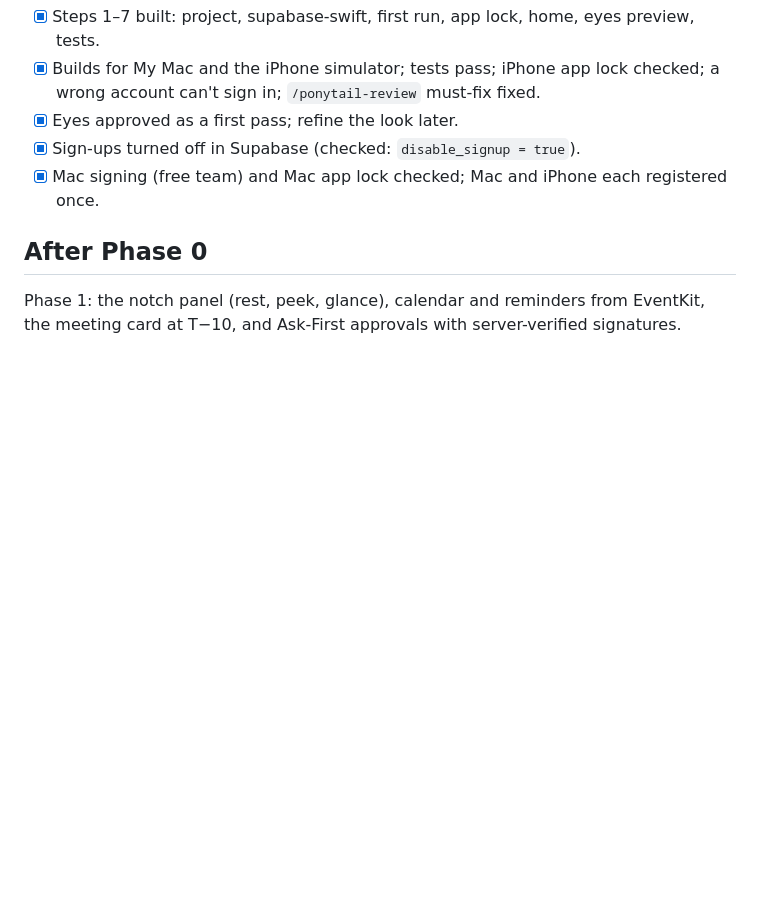
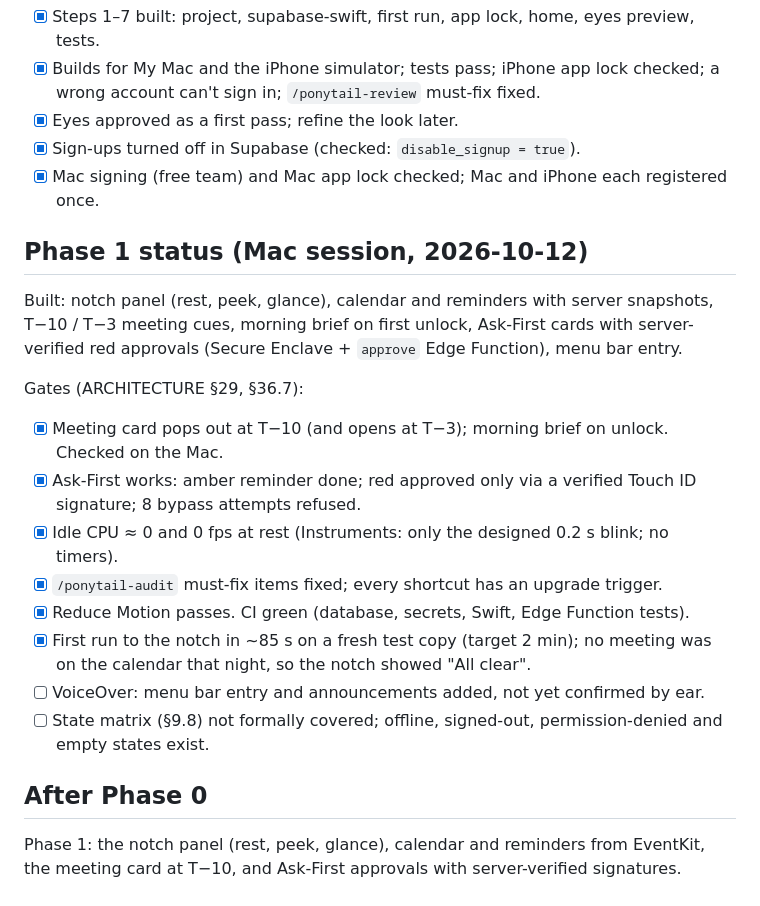
Before and after one commit to ux-abhi/idea1, a Markdown page: PHASE0.md, the part around the change. Drawn GitHub-style; blank space fills up the shorter version.

Commit message:
docs: Phase 1 status and gates
Co-Authored-By: Claude Opus 5.5 <noreply@anthropic.com>

```diff
--- a/PHASE0.md
+++ b/PHASE0.md
@@ -41,5 +41,18 @@ run the app and check it yourself before moving on. Ask me only for things you c
 - [x] Sign-ups turned off in Supabase (checked: `disable_signup = true`).
 - [x] Mac signing (free team) and Mac app lock checked; Mac and iPhone each registered once.
 
+## Phase 1 status (Mac session, 2026-10-12)
+Built: notch panel (rest, peek, glance), calendar and reminders with server snapshots, T−10 / T−3 meeting cues, morning brief on first unlock, Ask-First cards with server-verified red approvals (Secure Enclave + `approve` Edge Function), menu bar entry.
+
+Gates (ARCHITECTURE §29, §36.7):
+- [x] Meeting card pops out at T−10 (and opens at T−3); morning brief on unlock. Checked on the Mac.
+- [x] Ask-First works: amber reminder done; red approved only via a verified Touch ID signature; 8 bypass attempts refused.
+- [x] Idle CPU ≈ 0 and 0 fps at rest (Instruments: only the designed 0.2 s blink; no timers).
+- [x] `/ponytail-audit` must-fix items fixed; every shortcut has an upgrade trigger.
+- [x] Reduce Motion passes. CI green (database, secrets, Swift, Edge Function tests).
+- [x] First run to the notch in ~85 s on a fresh test copy (target 2 min); no meeting was on the calendar that night, so the notch showed "All clear".
+- [ ] VoiceOver: menu bar entry and announcements added, not yet confirmed by ear.
+- [ ] State matrix (§9.8) not formally covered; offline, signed-out, permission-denied and empty states exist.
+
 ## After Phase 0
 Phase 1: the notch panel (rest, peek, glance), calendar and reminders from EventKit, the meeting card at T−10, and Ask-First approvals with server-verified signatures.
```
